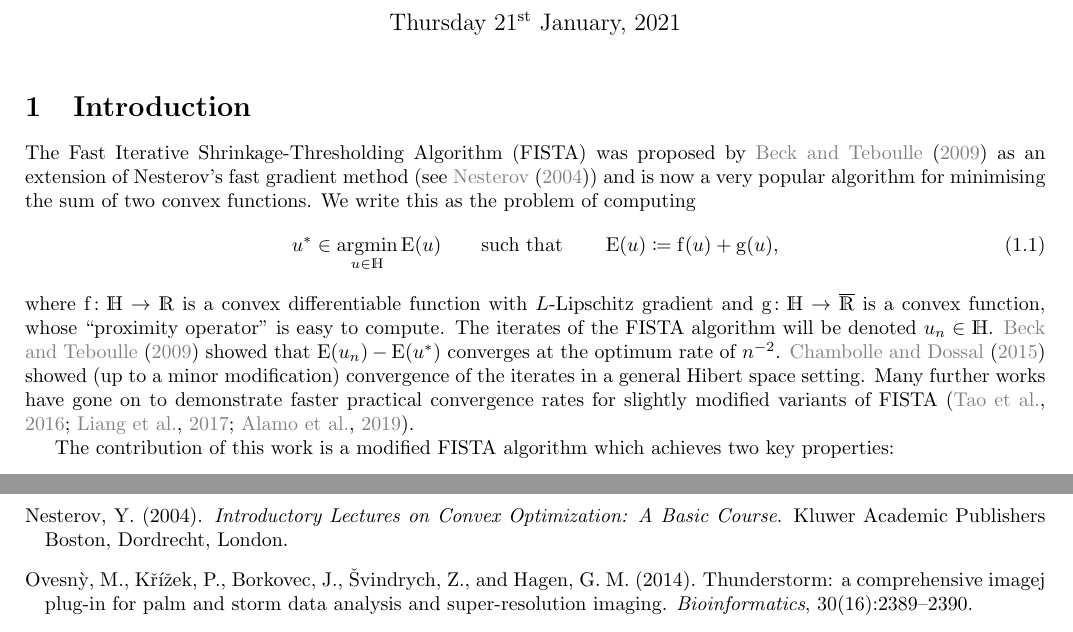
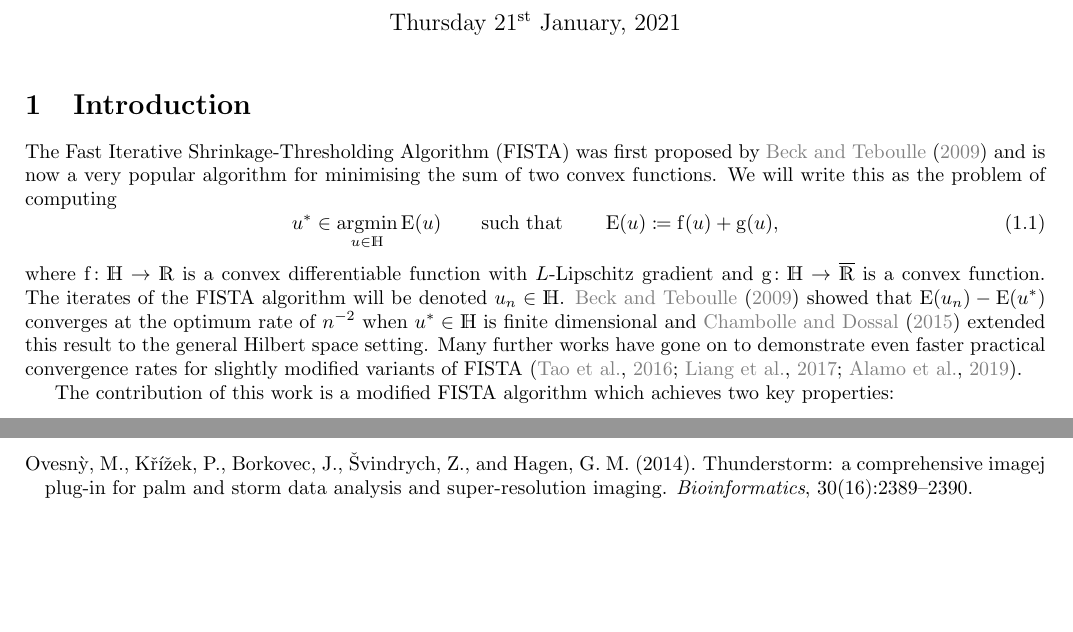
Before and after one commit to robtovey/2020SpatiallyAdaptiveFISTA, a LaTeX document (paper.tex): two parts of pages 1 and 24 of 32, joined at a grey line, cut so that both start at the same text, the shorter picture padded with empty space. Compiled offline with pdfLaTeX.

Commit message:
quick sync

```diff
--- a/paper.tex
+++ b/paper.tex
@@ -186,21 +186,11 @@
 
 
 \section{Introduction}
-The Fast Iterative Shrinkage-Thresholding Algorithm (FISTA) was proposed by \citet{Beck2009}
-as an extension of Nesterov's fast gradient method (see~\cite{Nesterov2004})
-and is now a very popular algorithm for minimising the sum of two convex functions.
-We write this as the problem of computing
+The Fast Iterative Shrinkage-Thresholding Algorithm (FISTA) was first proposed by \citet{Beck2009} and is now a very popular algorithm for minimising the sum of two convex functions. We will write this as the problem of computing
 \begin{equation}\label{eq: min F = fD+fC}
 	u^* \in \argmin_{\varf0\in\F H}\Func0(\varf0)  \qquad\text{such that}\qquad \Func0(\varf0)\coloneqq \func1(\varf0) + \func2(\varf0),
 \end{equation}
-where $\func1\colon\F H\to\R$ is a convex differentiable function with $L$-Lipschitz gradient and $\func2\colon\F H\to\bar\R$ is a convex function, whose ``proximity operator'' is easy to compute.
-The iterates of the FISTA algorithm will be denoted $\varf0_n\in\F H$. \citet{Beck2009} showed that $\Func0(\varf0_n) - \Func0(\varf0^*)$ converges at the optimum rate of $n^{-2}$.
-% when $u^*\in \F H$ is finite dimensional and
-\cite{Chambolle2015} showed (up to a minor modification) convergence of the iterates in
-a general Hibert space setting.
-% extended this result to the general Hilbert space setting.
-Many further works have gone on to demonstrate %even
-faster practical convergence rates for slightly modified variants of FISTA \citep{Tao2016,Liang2017,Alamo2019}.
+where $\func1\colon\F H\to\R$ is a convex differentiable function with $L$-Lipschitz gradient and $\func2\colon\F H\to\bar\R$ is a convex function. The iterates of the FISTA algorithm will be denoted $\varf0_n\in\F H$. \citet{Beck2009} showed that $\Func0(\varf0_n) - \Func0(\varf0^*)$ converges at the optimum rate of $n^{-2}$ when $u^*\in \F H$ is finite dimensional and \cite{Chambolle2015} extended this result to the general Hilbert space setting. Many further works have gone on to demonstrate even faster practical convergence rates for slightly modified variants of FISTA \citep{Tao2016,Liang2017,Alamo2019}.
 
 The contribution of this work is a modified FISTA algorithm which achieves two key properties:
 \begin{itemize}
```
Also changed, not shown: paper.tex (4 more changed lines).
